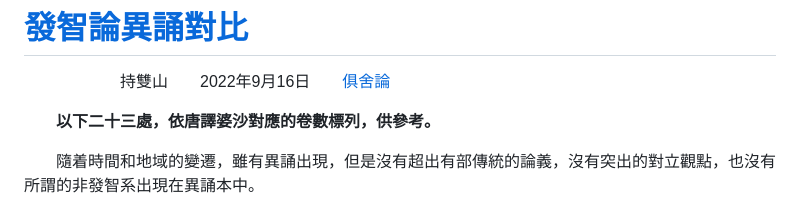
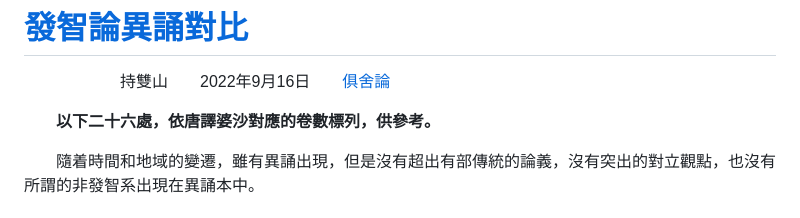
Before and after one commit to arpcn/abhidharma, a Markdown page: md/發智論異誦對比.md, the part around the change. GitHub-like rendering.

```diff
--- a/md/發智論異誦對比.md
+++ b/md/發智論異誦對比.md
@@ -13,7 +13,7 @@
 &emsp;&emsp;&emsp;&emsp;&emsp;&emsp;持雙山&emsp;&emsp;2022年9月16日&emsp;&emsp;[俱舍論](https://mp.weixin.qq.com/s/HNNfqC3dI2HMy4MXRWK-pw)
 
 
-**&emsp;&emsp;以下二十三處，依唐譯婆沙對應的卷數標列，供參考。**
+**&emsp;&emsp;以下二十六處，依唐譯婆沙對應的卷數標列，供參考。**
 
 &emsp;&emsp;隨着時間和地域的變遷，雖有異誦出現，但是沒有超出有部傳統的論義，沒有突出的對立觀點，也沒有所謂的非發智系出現在異誦本中。
 
```
